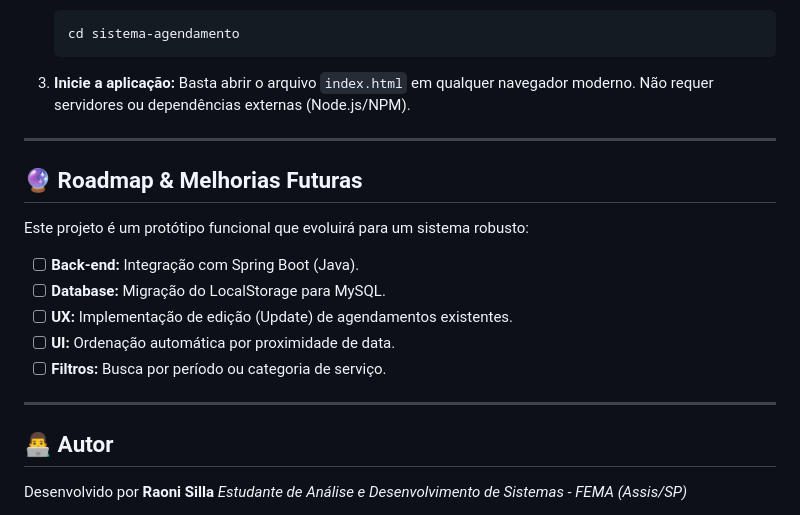
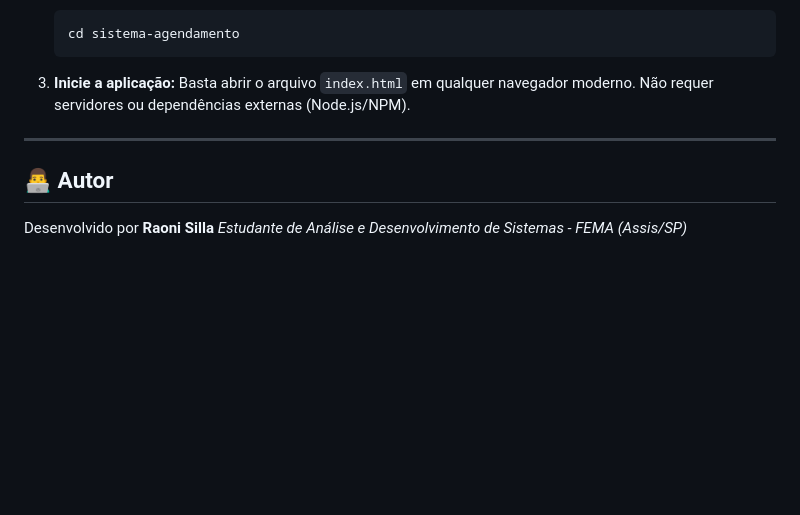
Before and after one commit to Raoni-Silla/sistema-agendamento, a Markdown page: README.md, the part around the change. Rendered like a GitHub page; blank space fills up the shorter version.

Commit message:
Remove roadmap and future improvements section
Removed roadmap section outlining future improvements.

```diff
--- a/README.md
+++ b/README.md
@@ -84,17 +84,6 @@ Implementação de regras de negócio para integridade dos dados:
 
 ---
 
-## 🔮 Roadmap & Melhorias Futuras
-
-Este projeto é um protótipo funcional que evoluirá para um sistema robusto:
-- [ ] **Back-end:** Integração com Spring Boot (Java).
-- [ ] **Database:** Migração do LocalStorage para MySQL.
-- [ ] **UX:** Implementação de edição (Update) de agendamentos existentes.
-- [ ] **UI:** Ordenação automática por proximidade de data.
-- [ ] **Filtros:** Busca por período ou categoria de serviço.
-
----
-
 ## 👨‍💻 Autor
 
 Desenvolvido por **Raoni Silla** *Estudante de Análise e Desenvolvimento de Sistemas - FEMA (Assis/SP)*
```
